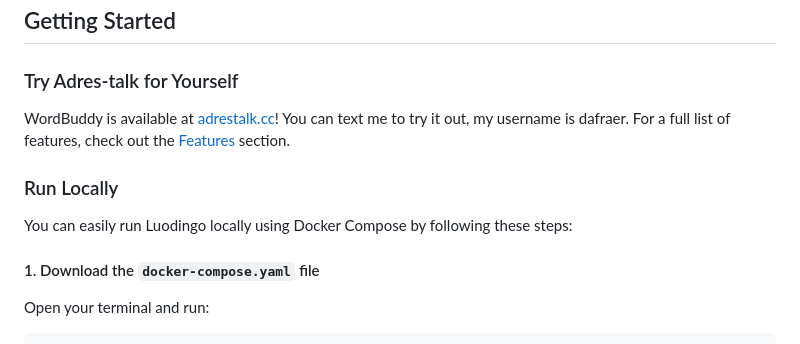
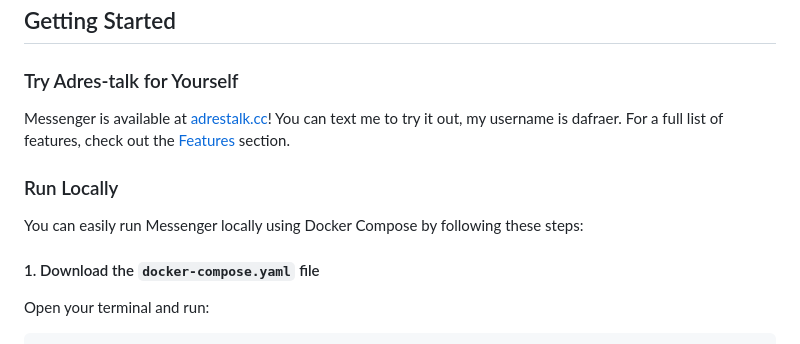
Before and after one commit to dafraer/messenger, a Markdown page: README.md, the part around the change. Rendered like a GitHub page.

```diff
--- a/README.md
+++ b/README.md
@@ -48,12 +48,12 @@ Adres-talk isn’t meant to be a full-featured chat application — it’s a lig
 ## Getting Started
 
 ### Try Adres-talk for Yourself
-WordBuddy is available at [adrestalk.cc](https://adrestalk.cc)! You can text me to try it out, my username is dafraer.
+Messenger is available at [adrestalk.cc](https://adrestalk.cc)! You can text me to try it out, my username is dafraer.
 For a full list of features, check out the [Features](#features) section.
 
 ### Run Locally
 
-You can easily run Luodingo locally using Docker Compose by following these steps:
+You can easily run Messenger locally using Docker Compose by following these steps:
 
 #### 1. Download the `docker-compose.yaml` file
 Open your terminal and run:
```
